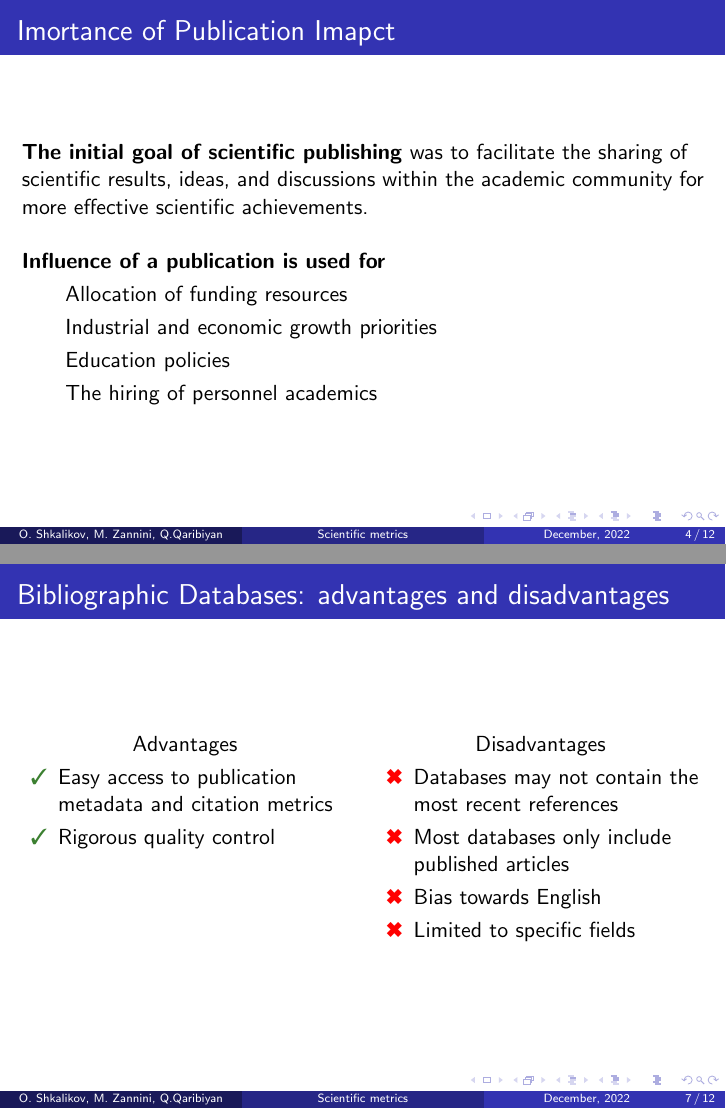
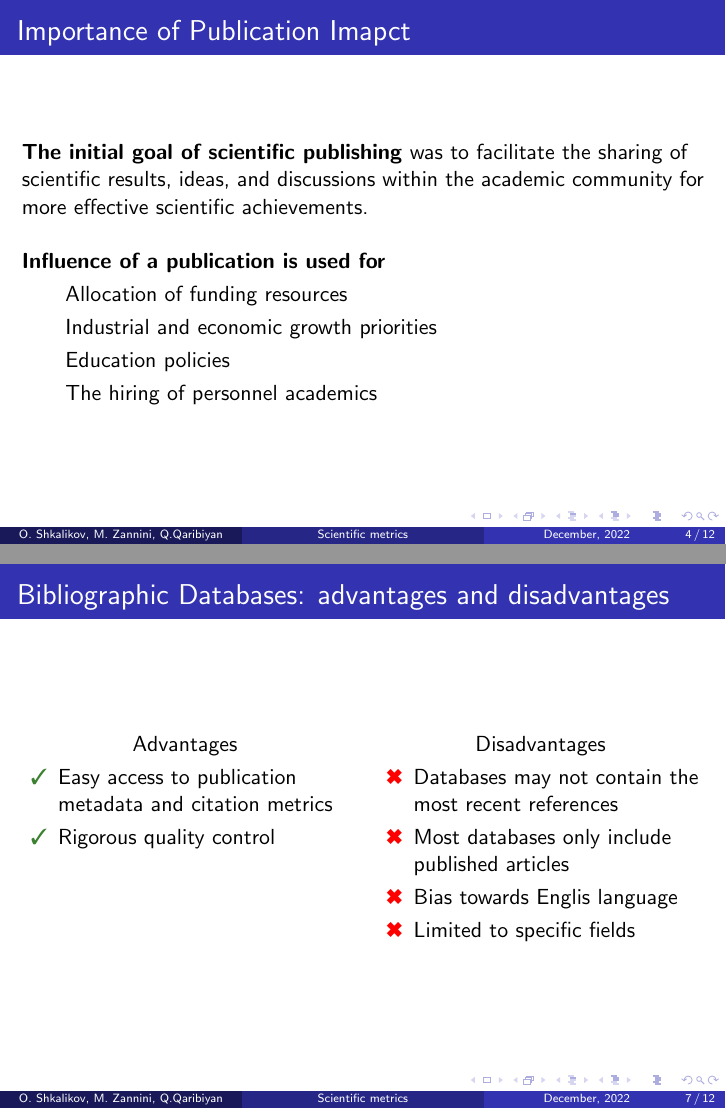
Before and after one commit to ShkalikovOleh/tud-gsp, LaTeX slides (presentation.tex): pages 4 and 13 of 23, joined at a grey line. Compiled offline with pdfLaTeX.

Commit message:
fix typos

```diff
--- a/presentation.tex
+++ b/presentation.tex
@@ -66,7 +66,7 @@
 \end{frame}
 \begin{frame}
 
-    \frametitle{Imortance of Publication Imapct}
+    \frametitle{Importance of Publication Imapct}
 
     \textbf{The initial goal of scientific publishing} was to facilitate the sharing of scientific results, ideas, and discussions within the academic community for more effective scientific achievements. \\~\
 
@@ -129,7 +129,7 @@
             \begin{conslist}
                 \item Databases may not contain the most recent references \pause
                 \item Most databases only include published articles \pause
-                \item Bias towards English \pause
+                \item Bias towards Englis language \pause
                 \item Limited to specific fields \pause
             \end{conslist}
         \end{column}
```
Also changed, not shown: presentation.pdf.
